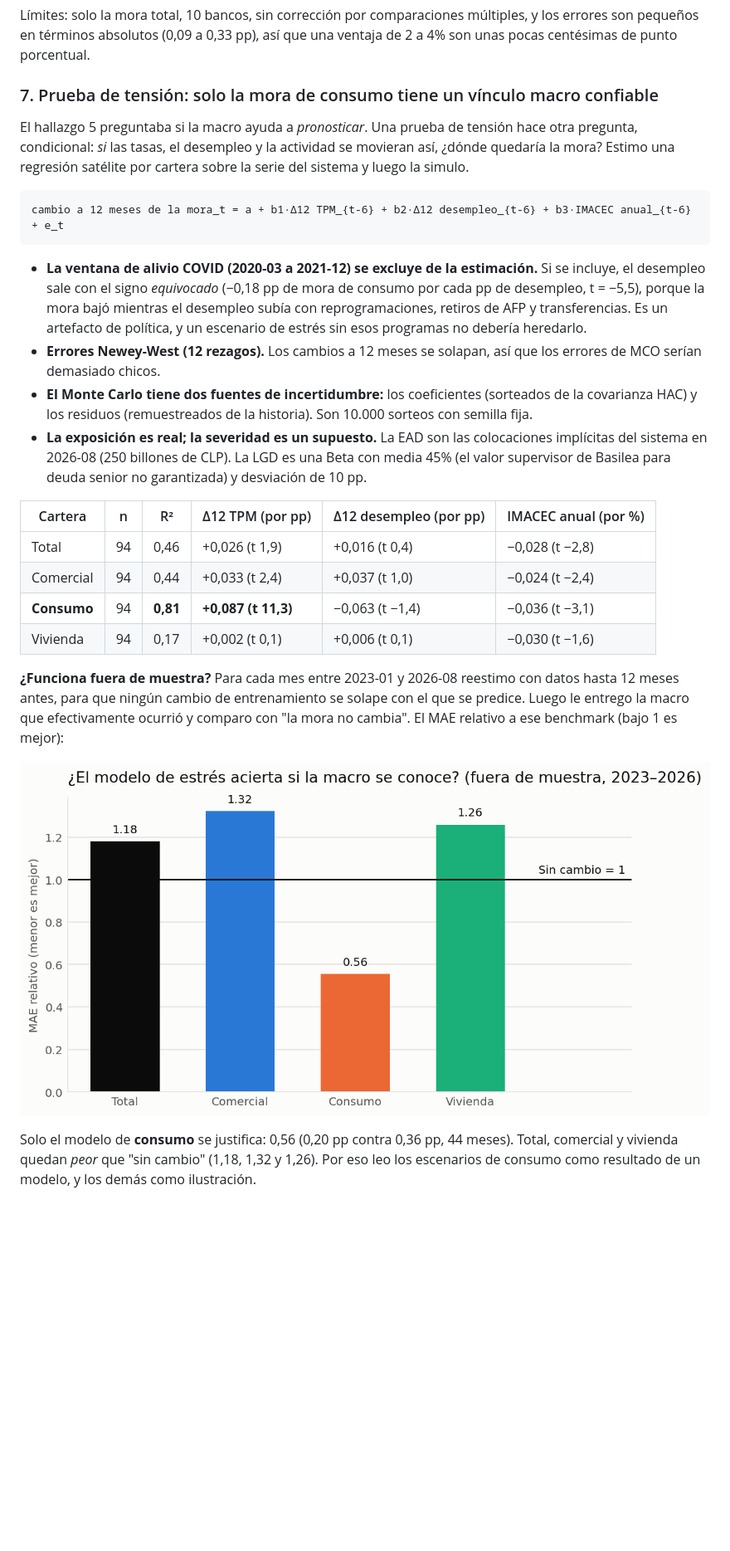
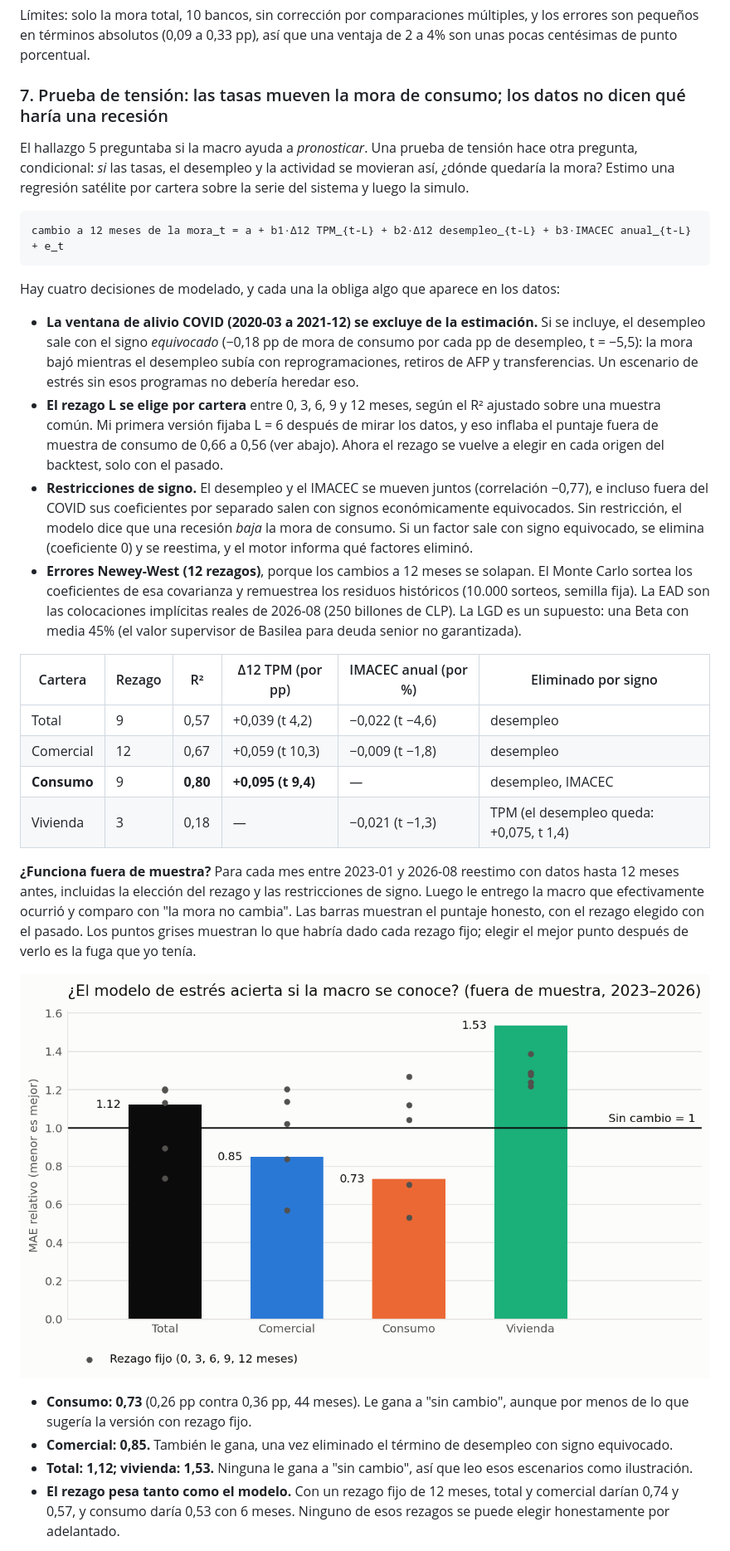
Before and after one commit to Rxyxs/chile-banking-delinquency-cmf, a Markdown page: README.es.md, the part around the change printed below. Shown: that part at 83% size. Drawn GitHub-style; pictures changed too: reports/figures/11_estres_validacion.png; blank space fills up the shorter version.

````diff
--- a/README.es.md
+++ b/README.es.md
@@ -162,29 +162,34 @@ Banco por banco a 6 meses, dos intervalos del modelo agrupado excluyen el 1: Ban
 
 Límites: solo la mora total, 10 bancos, sin corrección por comparaciones múltiples, y los errores son pequeños en términos absolutos (0,09 a 0,33 pp), así que una ventaja de 2 a 4% son unas pocas centésimas de punto porcentual.
 
-### 7. Prueba de tensión: solo la mora de consumo tiene un vínculo macro confiable
+### 7. Prueba de tensión: las tasas mueven la mora de consumo; los datos no dicen qué haría una recesión
 
 El hallazgo 5 preguntaba si la macro ayuda a *pronosticar*. Una prueba de tensión hace otra pregunta, condicional: *si* las tasas, el desempleo y la actividad se movieran así, ¿dónde quedaría la mora? Estimo una regresión satélite por cartera sobre la serie del sistema y luego la simulo.
 
 ```
-cambio a 12 meses de la mora_t = a + b1·Δ12 TPM_{t-6} + b2·Δ12 desempleo_{t-6} + b3·IMACEC anual_{t-6} + e_t
+cambio a 12 meses de la mora_t = a + b1·Δ12 TPM_{t-L} + b2·Δ12 desempleo_{t-L} + b3·IMACEC anual_{t-L} + e_t
 ```
 
-- **La ventana de alivio COVID (2020-03 a 2021-12) se excluye de la estimación.** Si se incluye, el desempleo sale con el signo *equivocado* (−0,18 pp de mora de consumo por cada pp de desempleo, t = −5,5), porque la mora bajó mientras el desempleo subía con reprogramaciones, retiros de AFP y transferencias. Es un artefacto de política, y un escenario de estrés sin esos programas no debería heredarlo.
-- **Errores Newey-West (12 rezagos).** Los cambios a 12 meses se solapan, así que los errores de MCO serían demasiado chicos.
-- **El Monte Carlo tiene dos fuentes de incertidumbre:** los coeficientes (sorteados de la covarianza HAC) y los residuos (remuestreados de la historia). Son 10.000 sorteos con semilla fija.
-- **La exposición es real; la severidad es un supuesto.** La EAD son las colocaciones implícitas del sistema en 2026-08 (250 billones de CLP). La LGD es una Beta con media 45% (el valor supervisor de Basilea para deuda senior no garantizada) y desviación de 10 pp.
+Hay cuatro decisiones de modelado, y cada una la obliga algo que aparece en los datos:
 
-| Cartera | n | R² | Δ12 TPM (por pp) | Δ12 desempleo (por pp) | IMACEC anual (por %) |
+- **La ventana de alivio COVID (2020-03 a 2021-12) se excluye de la estimación.** Si se incluye, el desempleo sale con el signo *equivocado* (−0,18 pp de mora de consumo por cada pp de desempleo, t = −5,5): la mora bajó mientras el desempleo subía con reprogramaciones, retiros de AFP y transferencias. Un escenario de estrés sin esos programas no debería heredar eso.
+- **El rezago L se elige por cartera** entre 0, 3, 6, 9 y 12 meses, según el R² ajustado sobre una muestra común. Mi primera versión fijaba L = 6 después de mirar los datos, y eso inflaba el puntaje fuera de muestra de consumo de 0,66 a 0,56 (ver abajo). Ahora el rezago se vuelve a elegir en cada origen del backtest, solo con el pasado.
+- **Restricciones de signo.** El desempleo y el IMACEC se mueven juntos (correlación −0,77), e incluso fuera del COVID sus coeficientes por separado salen con signos económicamente equivocados. Sin restricción, el modelo dice que una recesión *baja* la mora de consumo. Si un factor sale con signo equivocado, se elimina (coeficiente 0) y se reestima, y el motor informa qué factores eliminó.
+- **Errores Newey-West (12 rezagos)**, porque los cambios a 12 meses se solapan. El Monte Carlo sortea los coeficientes de esa covarianza y remuestrea los residuos históricos (10.000 sorteos, semilla fija). La EAD son las colocaciones implícitas reales de 2026-08 (250 billones de CLP). La LGD es un supuesto: una Beta con media 45% (el valor supervisor de Basilea para deuda senior no garantizada).
+
+| Cartera | Rezago | R² | Δ12 TPM (por pp) | IMACEC anual (por %) | Eliminado por signo |
 |---|---|---|---|---|---|
-| Total | 94 | 0,46 | +0,026 (t 1,9) | +0,016 (t 0,4) | −0,028 (t −2,8) |
-| Comercial | 94 | 0,44 | +0,033 (t 2,4) | +0,037 (t 1,0) | −0,024 (t −2,4) |
-| **Consumo** | 94 | **0,81** | **+0,087 (t 11,3)** | −0,063 (t −1,4) | −0,036 (t −3,1) |
-| Vivienda | 94 | 0,17 | +0,002 (t 0,1) | +0,006 (t 0,1) | −0,030 (t −1,6) |
+| Total | 9 | 0,57 | +0,039 (t 4,2) | −0,022 (t −4,6) | desempleo |
+| Comercial | 12 | 0,67 | +0,059 (t 10,3) | −0,009 (t −1,8) | desempleo |
+| **Consumo** | 9 | **0,80** | **+0,095 (t 9,4)** | — | desempleo, IMACEC |
+| Vivienda | 3 | 0,18 | — | −0,021 (t −1,3) | TPM (el desempleo queda: +0,075, t 1,4) |
 
-**¿Funciona fuera de muestra?** Para cada mes entre 2023-01 y 2026-08 reestimo con datos hasta 12 meses antes, para que ningún cambio de entrenamiento se solape con el que se predice. Luego le entrego la macro que efectivamente ocurrió y comparo con "la mora no cambia". El MAE relativo a ese benchmark (bajo 1 es mejor):
+**¿Funciona fuera de muestra?** Para cada mes entre 2023-01 y 2026-08 reestimo con datos hasta 12 meses antes, incluidas la elección del rezago y las restricciones de signo. Luego le entrego la macro que efectivamente ocurrió y comparo con "la mora no cambia". Las barras muestran el puntaje honesto, con el rezago elegido con el pasado. Los puntos grises muestran lo que habría dado cada rezago fijo; elegir el mejor punto después de verlo es la fuga que yo tenía.
 
 ![Validación fuera de muestra del modelo de estrés](reports/figures/11_estres_validacion.png)
 
-Solo el modelo de **consumo** se justifica: 0,56 (0,20 pp contra 0,36 pp, 44 meses). Total, comercial y vivienda quedan *peor* que "sin cambio" (1,18, 1,32 y 1,26). Por eso leo los escenarios de consumo como resultado de un modelo, y los demás como ilustración.
+- **Consumo: 0,73** (0,26 pp contra 0,36 pp, 44 meses). Le gana a "sin cambio", aunque por menos de lo que sugería la versión con rezago fijo.
+- **Comercial: 0,85.** También le gana, una vez eliminado el término de desempleo con signo equivocado.
+- **Total: 1,12; vivienda: 1,53.** Ninguna le gana a "sin cambio", así que leo esos escenarios como ilustración.
+- **El rezago pesa tanto como el modelo.** Con un rezago fijo de 12 meses, total y comercial darían 0,74 y 0,57, y consumo daría 0,53 con 6 meses. Ninguno de esos rezagos se puede elegir honestamente por adelantado.
 
````
Also changed, not shown: other parts of README.es.md (+19 -12 lines), README.md (+37 -25 lines), docs/figures/10_estres_escenarios.png, docs/figures/11_estres_validacion.png, docs/figures/12_estres_bancos_tpm.png (added), reports/figures/10_estres_escenarios.png, reports/figures/12_estres_bancos_tpm.png (added), 12 other files.
